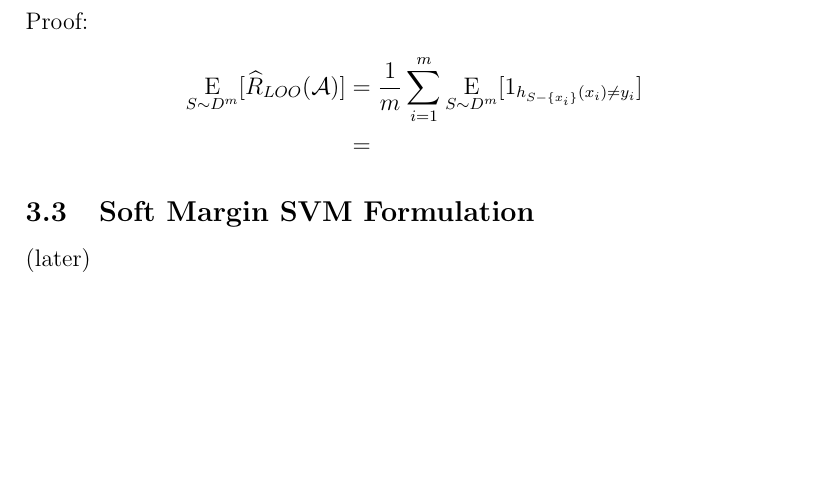
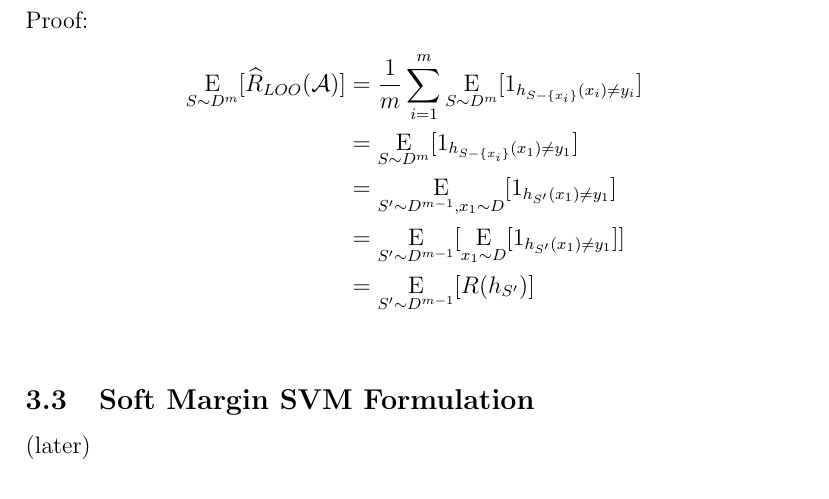
Before and after one commit to tingleshao/theory_ml_writing, a LaTeX document (text.tex): part of page 7 of 8 before the commit and part of page 7 of 9 after it, cut so that both start at the same text, the shorter picture padded with empty space. Compiled offline with pdfLaTeX.

Commit message:
another update on leave one analysis

```diff
--- a/text.tex
+++ b/text.tex
@@ -119,7 +119,10 @@ It can be proved that the expectation of leave-one-out error for training data s
 Proof:
 \begin{align*}
 \underset{S\sim D^m}{\mathrm{E}} [\widehat{R}_{LOO}(\mathcal{A})]  &= \frac{1}{m} \sum_{i=1}^m \underset{S \sim D^m}{\mathrm{E}}[1_{h_{S-\{x_i\}}(x_i)\neq y_i}] \\
-                                                                   &=
+                                                                   &= \underset{S \sim D^m}{\mathrm{E}}[1_{h_{S-\{x_i\}}(x_1)\neq y_1}] \\
+                                                                   &= \underset{S' \sim D^{m-1}, x_1 \sim D}{\mathrm{E}}[1_{h_{S'}(x_1)\neq y_1}] \\
+                                                                   &= \underset{S' \sim D^{m-1}}{\mathrm{E}}[\underset{x_1 \sim D}{\mathrm{E}}[1_{h_{S'}(x_1)\neq y_1}]] \\
+                                                                   &= \underset{S' \sim D^{m-1}}{\mathrm{E}}[R(h_{S'})] \\
 \end{align*}
 \subsection{Soft Margin SVM Formulation}
 (later)
```
